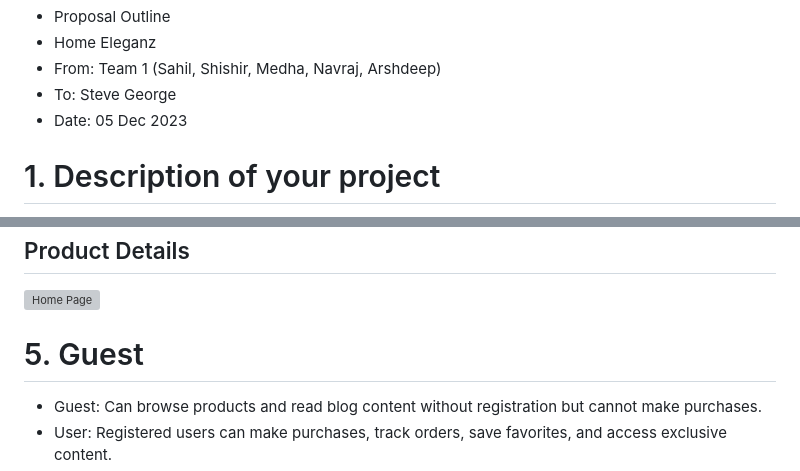
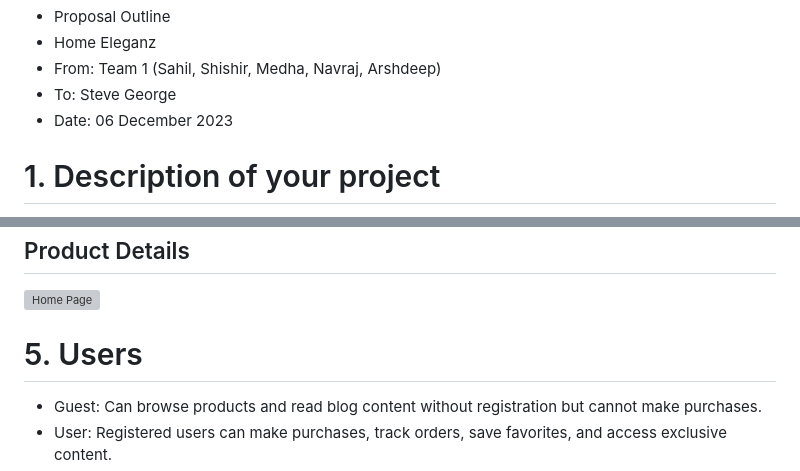
Before and after one commit to rsahilt/homeeleganz, a Markdown page: homeeleganz/documents/README.MD, 2 parts joined by grey strips. GitHub-like rendering; grey boxes are pictures that could not be loaded.

Commit message:
editing project

```diff
--- a/homeeleganz/documents/README.MD
+++ b/homeeleganz/documents/README.MD
@@ -2,7 +2,7 @@
 * Home Eleganz
 * From: Team 1 (Sahil, Shishir, Medha, Navraj, Arshdeep)
 * To: Steve George
-* Date: 05 Dec 2023
+* Date: 06 December 2023
 
 # 1. Description of your project
  Home Eleganz is a website that typically serves as a comprehensive online platform for both homeowners and interior design enthusiasts. The website will be optimized for a smooth shopping experience, with a responsive design that works well on both desktop and mobile devices. Payment gateway integration is crucial, offering secure and diverse payment options.
@@ -33,7 +33,7 @@
 ## Product Details
 ![Home Page](product_view_design.png)
 
-# 5. Guest
+# 5. Users
 - Guest: Can browse products and read blog content without registration but cannot make purchases.
 - User: Registered users can make purchases, track orders, save favorites, and access exclusive content.
 - Admin: Can manage product listings, process orders, update website content, and access analytics.
```
